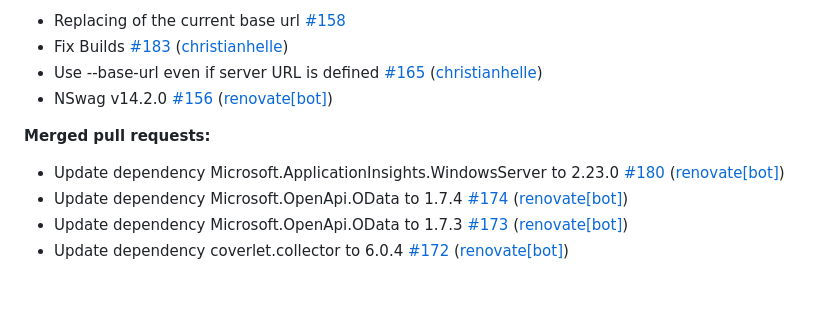
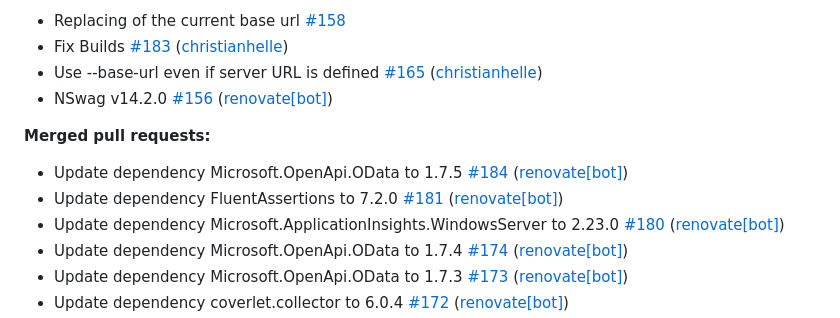
Before and after one commit to christianhelle/httpgenerator, a Markdown page: CHANGELOG.md, the part around the change. Rendered like a GitHub page; blank space fills up the shorter version.

Commit message:
Update changelog [skip ci]

```diff
--- a/CHANGELOG.md
+++ b/CHANGELOG.md
@@ -13,6 +13,8 @@
 
 **Merged pull requests:**
 
+- Update dependency Microsoft.OpenApi.OData to 1.7.5 [\#184](https://github.com/christianhelle/httpgenerator/pull/184) ([renovate[bot]](https://github.com/apps/renovate))
+- Update dependency FluentAssertions to 7.2.0 [\#181](https://github.com/christianhelle/httpgenerator/pull/181) ([renovate[bot]](https://github.com/apps/renovate))
 - Update dependency Microsoft.ApplicationInsights.WindowsServer to 2.23.0 [\#180](https://github.com/christianhelle/httpgenerator/pull/180) ([renovate[bot]](https://github.com/apps/renovate))
 - Update dependency Microsoft.OpenApi.OData to 1.7.4 [\#174](https://github.com/christianhelle/httpgenerator/pull/174) ([renovate[bot]](https://github.com/apps/renovate))
 - Update dependency Microsoft.OpenApi.OData to 1.7.3 [\#173](https://github.com/christianhelle/httpgenerator/pull/173) ([renovate[bot]](https://github.com/apps/renovate))
```
